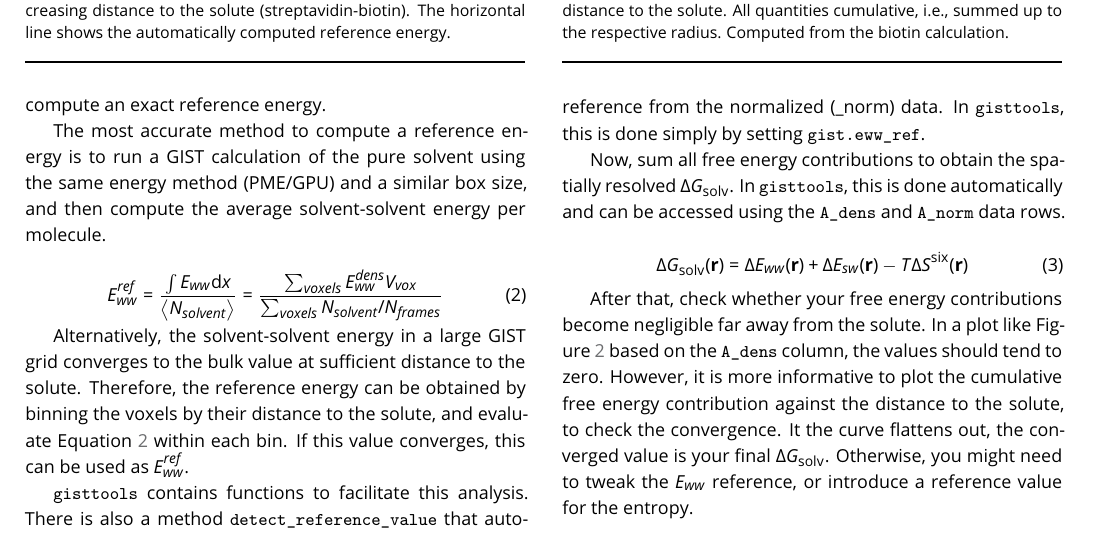
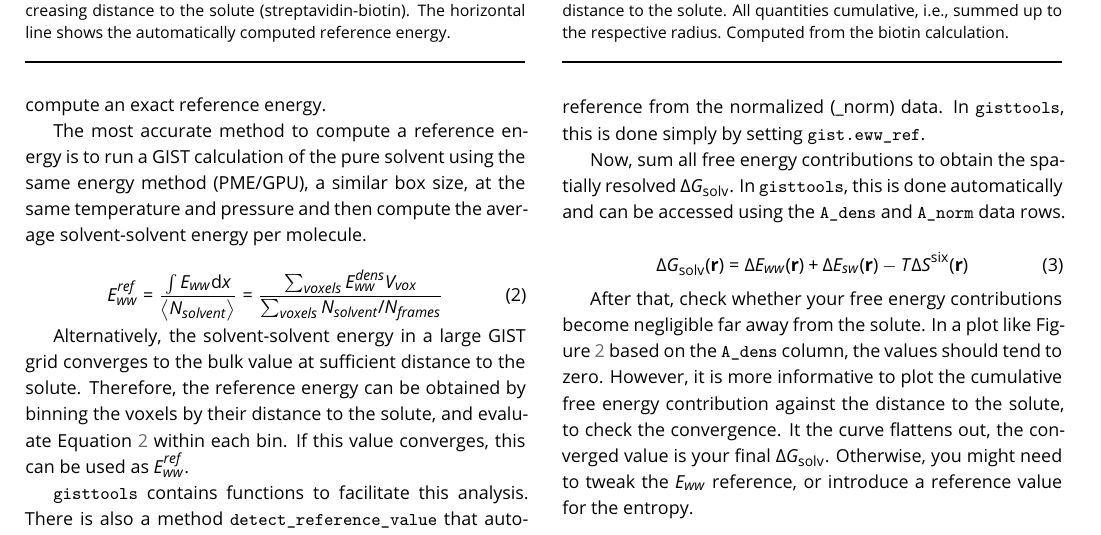
Before and after one commit to liedllab/gist-tutorial, a LaTeX document (manuscript/manuscript.tex): part of page 9 of 21, cut so that both start at the same text. Compiled offline with pdfLaTeX.

Commit message:
Update manuscript.tex

```diff
--- a/manuscript/manuscript.tex
+++ b/manuscript/manuscript.tex
@@ -678,7 +678,7 @@ The Amber manual provides reference densities and energies for several solvents.
 However, the exact energy values are different when using PME-GIST, and also depend on the box size.
 For quantitative analyses, it is recommended to compute an exact reference energy.
 
-The most accurate method to compute a reference energy is to run a GIST calculation of the pure solvent using the same energy method (PME/GPU) and a similar box size, and then compute the average solvent-solvent energy per molecule.
+The most accurate method to compute a reference energy is to run a GIST calculation of the pure solvent using the same energy method (PME/GPU), a similar box size, at the same temperature and pressure and then compute the average solvent-solvent energy per molecule.
 
 \begin{equation}
 \label{eq_ewwref}
```
